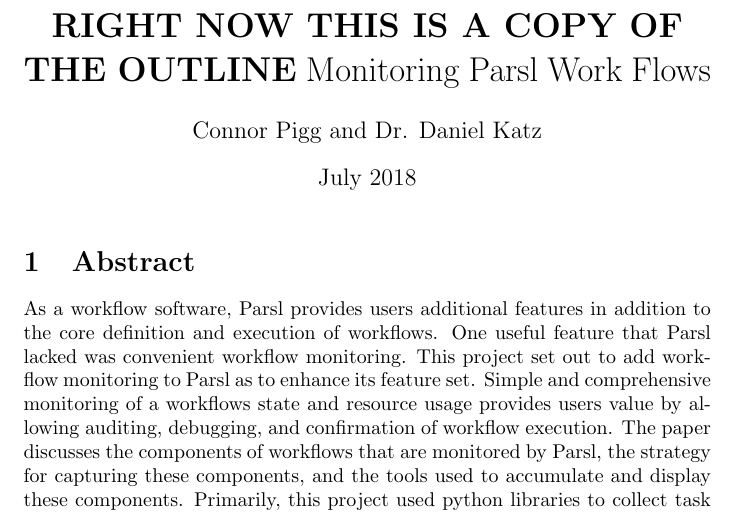
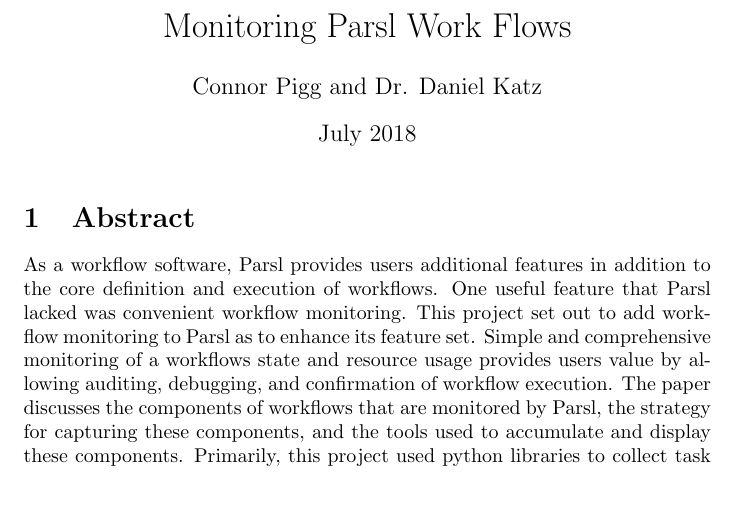
Before and after one commit to ConnorPigg/ResearchPaper, a LaTeX document (main.tex): part of page 1 of 4, cut at the place of the change. Compiled offline with pdfLaTeX.

Commit message:
Changed Title.

```diff
--- a/main.tex
+++ b/main.tex
@@ -1,8 +1,7 @@
 \documentclass{article}
 \usepackage[utf8]{inputenc}
 
-\title{\textbf{RIGHT NOW THIS IS A COPY OF THE OUTLINE}
-Monitoring Parsl Work Flows}
+\title{Monitoring Parsl Work Flows}
 \author{Connor Pigg and Dr. Daniel Katz}
 \date{July 2018}
 
```
